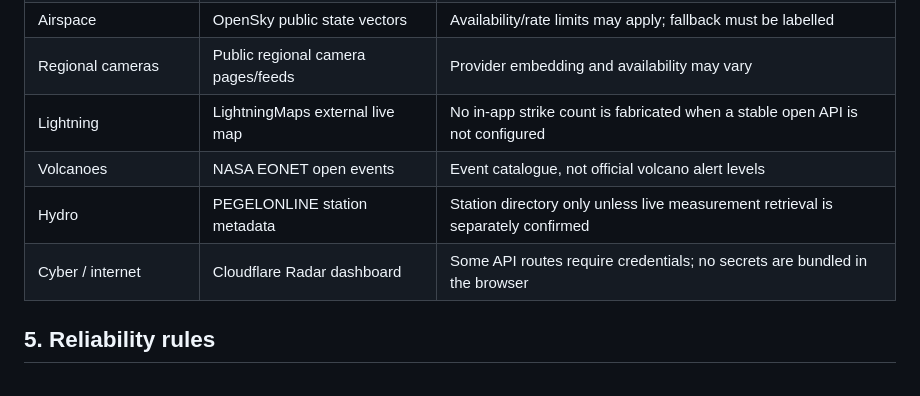
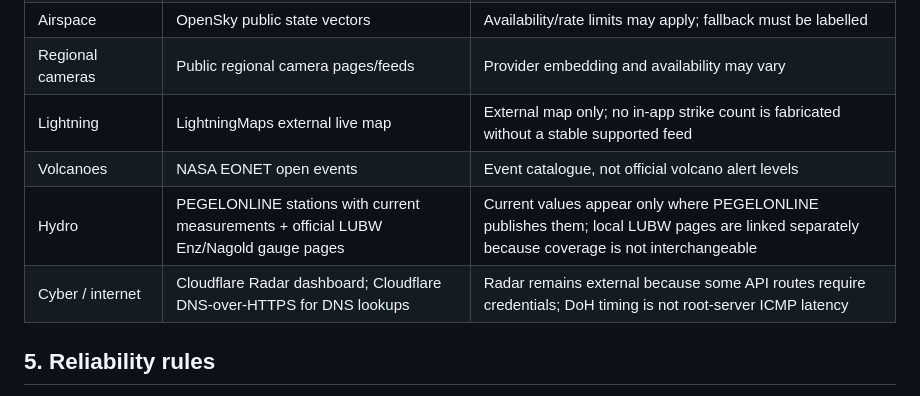
Before and after one commit to FREEzzzGames/EarthMonitor, a Markdown page: docs/ARCHITECTURE.md, the part around the change. Rendered like a GitHub page.

Commit message:
Document source coverage and telemetry limits

```diff
--- a/docs/ARCHITECTURE.md
+++ b/docs/ARCHITECTURE.md
@@ -40,10 +40,10 @@ GitHub Actions → validate → web deploy / Android build
 | Satellites | CelesTrak | Public orbital catalogue; elements are not precise live tracking |
 | Airspace | OpenSky public state vectors | Availability/rate limits may apply; fallback must be labelled |
 | Regional cameras | Public regional camera pages/feeds | Provider embedding and availability may vary |
-| Lightning | LightningMaps external live map | No in-app strike count is fabricated when a stable open API is not configured |
+| Lightning | LightningMaps external live map | External map only; no in-app strike count is fabricated without a stable supported feed |
 | Volcanoes | NASA EONET open events | Event catalogue, not official volcano alert levels |
-| Hydro | PEGELONLINE station metadata | Station directory only unless live measurement retrieval is separately confirmed |
-| Cyber / internet | Cloudflare Radar dashboard | Some API routes require credentials; no secrets are bundled in the browser |
+| Hydro | PEGELONLINE stations with current measurements + official LUBW Enz/Nagold gauge pages | Current values appear only where PEGELONLINE publishes them; local LUBW pages are linked separately because coverage is not interchangeable |
+| Cyber / internet | Cloudflare Radar dashboard; Cloudflare DNS-over-HTTPS for DNS lookups | Radar remains external because some API routes require credentials; DoH timing is not root-server ICMP latency |
 
 ## 5. Reliability rules
 
```
